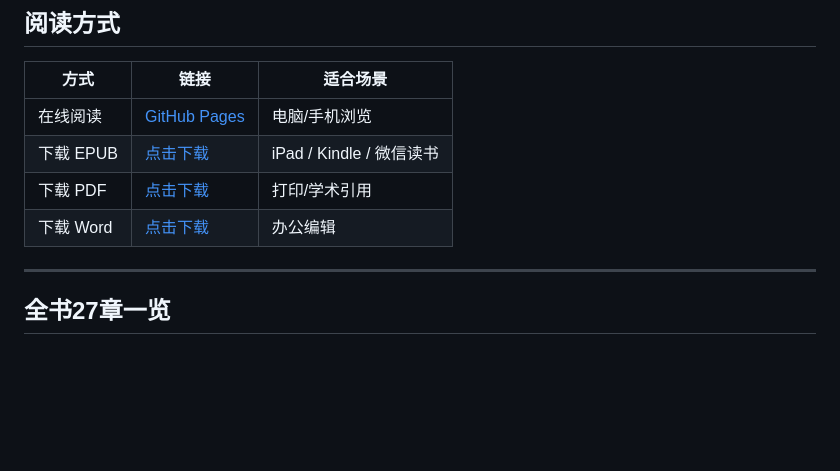
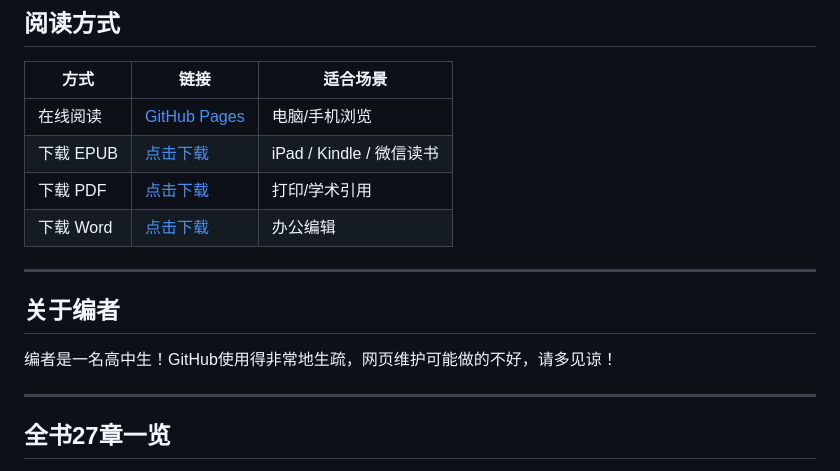
Before and after one commit to chinomana/zhonglun-modern, a Markdown page: README.md, the part around the change. Rendered like a GitHub page; blank space fills up the shorter version.

```diff
--- a/README.md
+++ b/README.md
@@ -26,6 +26,12 @@
 | 下载 EPUB | [点击下载](epub/zhonglun-modern.epub) | iPad / Kindle / 微信读书 |
 | 下载 PDF | [点击下载](pdf/zhonglun-modern.pdf) | 打印/学术引用 |
 | 下载 Word | [点击下载](docx/zhonglun-modern.docx) | 办公编辑 |
+
+---
+
+## 关于编者
+
+编者是一名高中生！GitHub使用得非常地生疏，网页维护可能做的不好，请多见谅！
 
 ---
 
```
